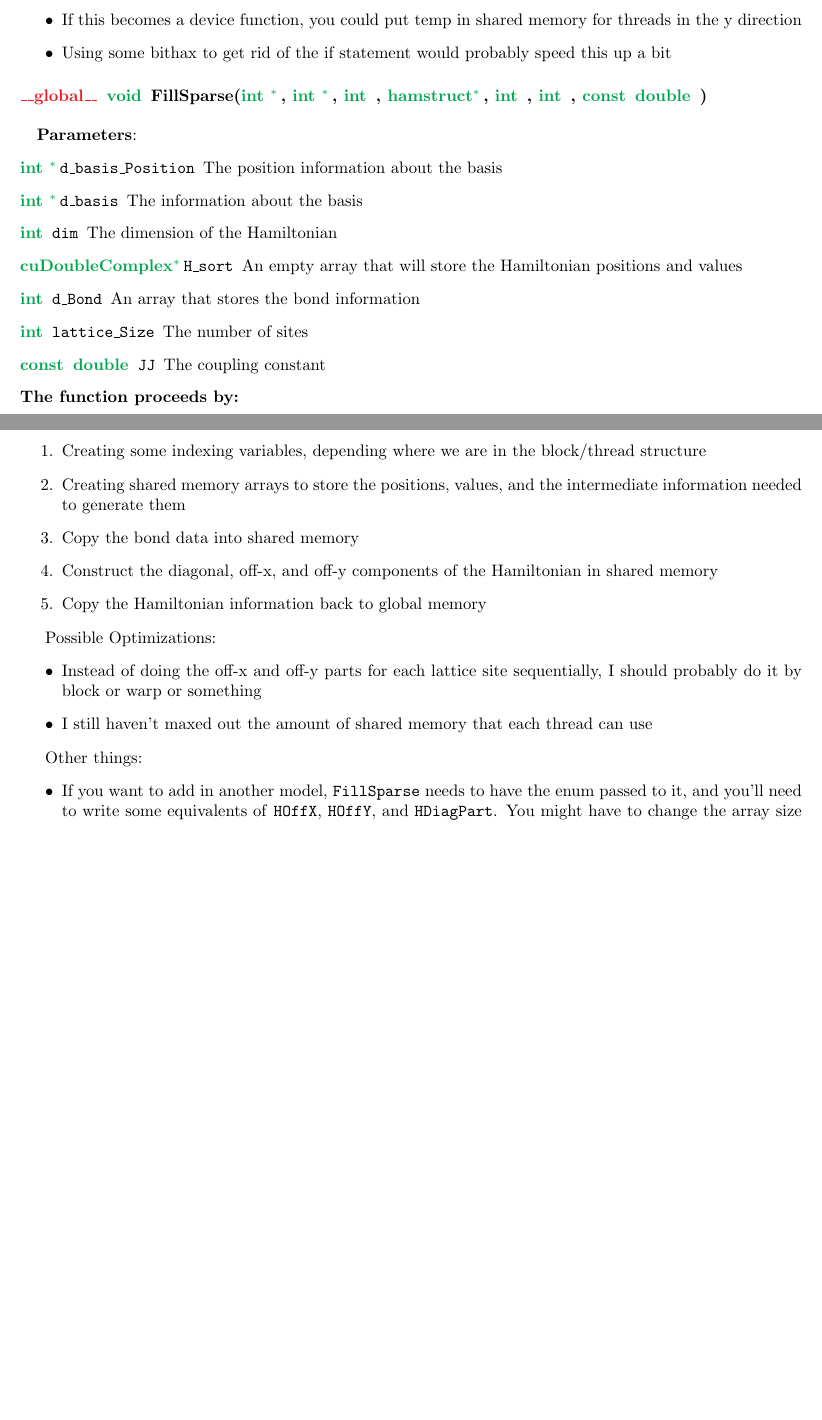
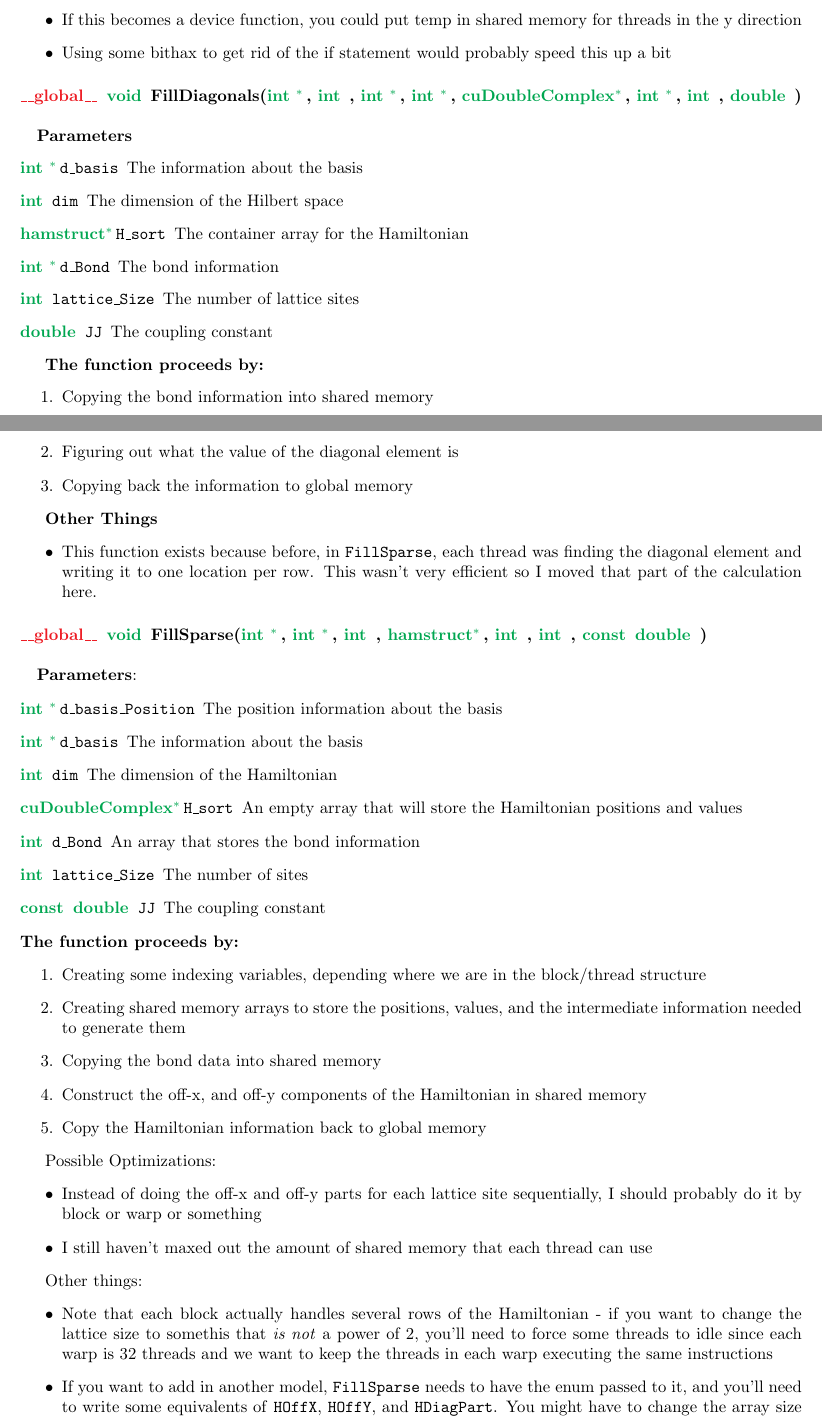
Before and after one commit to kshyatt/Spin-Models-on-GPU, a LaTeX document (documentation.tex): two parts of pages 3 and 4 of 6, joined at a grey line, cut so that both start at the same text, the shorter picture padded with empty space. Compiled offline with pdfLaTeX.

Commit message:
Added more to documentation

```diff
--- a/documentation.tex
+++ b/documentation.tex
@@ -90,6 +90,29 @@ Possible Optimizations:
 \item{Using some bithax to get rid of the if statement would probably speed this up a bit}
 \end{itemize}
 
+\paragraph{\cudaglobal \void FillDiagonals(\ptrint , \int , \ptrint , \ptrint , \cuDoubleComplex , \ptrint , \int , \double) \\ \\}
+\noindent\textbf{Parameters}
+\begin{description}
+\item[\ptrint \texttt{d$\_$basis}] The information about the basis
+\item[\int \texttt{dim}] The dimension of the Hilbert space
+\item[\hamstruct \texttt{H$\_$sort}] The container array for the Hamiltonian
+\item[\ptrint \texttt{d$\_$Bond}] The bond information
+\item[\int \texttt{lattice$\_$Size}] The number of lattice sites
+\item[\double \texttt{JJ}] The coupling constant
+\end{description}
+
+\textbf{The function proceeds by:}
+\begin{enumerate}
+\item{Copying the bond information into shared memory}
+\item{Figuring out what the value of the diagonal element is}
+\item{Copying back the information to global memory}
+\end{enumerate}
+
+\textbf{Other Things}
+\begin{itemize}
+\item{This function exists because before, in \texttt{FillSparse}, each thread was finding the diagonal element and writing it to one location per row. This wasn't very efficient so I moved that part of the calculation here.}
+\end{itemize}
+
 \paragraph{\cudaglobal \void FillSparse(\ptrint , \ptrint , \int, \hamstruct, \int , \int , \const \double ) \\ \\ }
 \noindent\textbf{Parameters}:
 \begin{description}
@@ -106,8 +129,8 @@ Possible Optimizations:
 \begin{enumerate}
 \item{Creating some indexing variables, depending where we are in the block/thread structure}
 \item{Creating shared memory arrays to store the positions, values, and the intermediate information needed to generate them}
-\item{Copy the bond data into shared memory}
-\item{Construct the diagonal, off-x, and off-y components of the Hamiltonian in shared memory}
+\item{Copying the bond data into shared memory}
+\item{Construct the off-x, and off-y components of the Hamiltonian in shared memory}
 \item{Copy the Hamiltonian information back to global memory}
 \end{enumerate}
 
@@ -119,6 +142,7 @@ Possible Optimizations:
 
 Other things:
 \begin{itemize}
+\item{Note that each block actually handles several rows of the Hamiltonian - if you want to change the lattice size to somethis that \emph{is not} a power of 2, you'll need to force some threads to idle since each warp is 32 threads and we want to keep the threads in each warp executing the same instructions}
 \item{If you want to add in another model, \texttt{FillSparse} needs to have the enum passed to it, and you'll need to write some equivalents of \texttt{HOffX}, \texttt{HOffY}, and \texttt{HDiagPart}. You might have to change the array size as well}
 \end{itemize}
 
```
